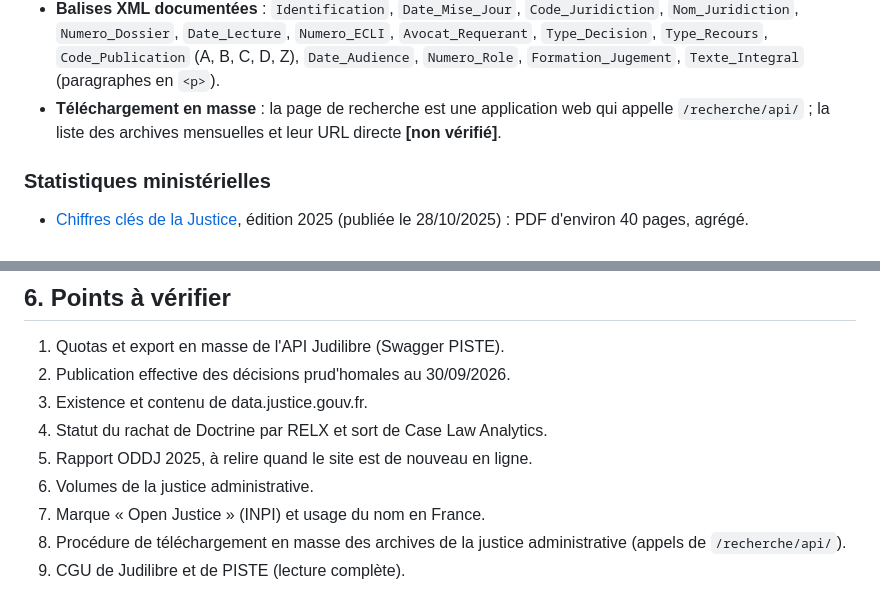
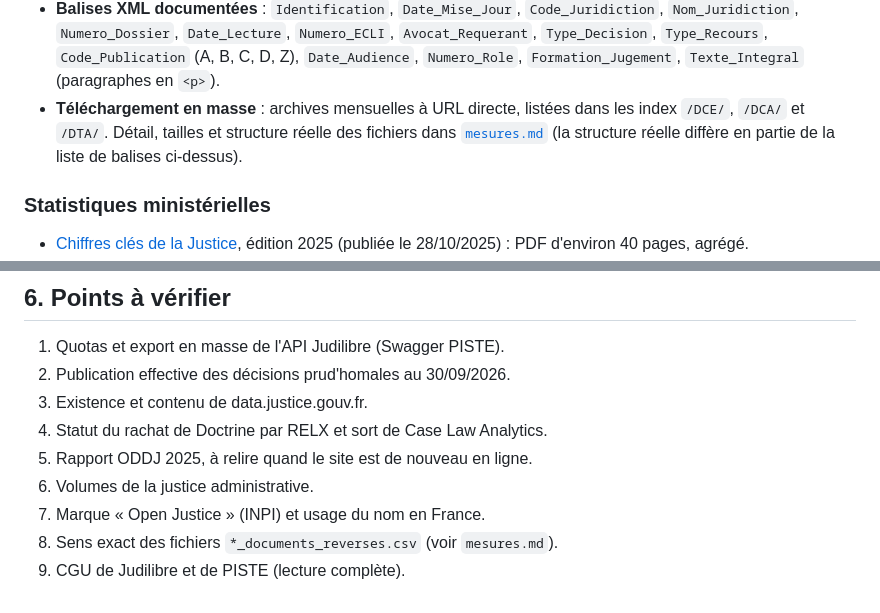
Before and after one commit to alanbouo/open-justice, a Markdown page: recherche.md, 2 parts joined by grey strips. Rendered like a GitHub page.

Commit message:
recherche: renvoi vers mesures.md, points à vérifier mis à jour
Co-Authored-By: Claude Sonnet 5.5 <noreply@anthropic.com>

```diff
--- a/recherche.md
+++ b/recherche.md
@@ -70,9 +70,10 @@ Sources : [Conseil d'État](https://www.conseil-etat.fr/decisions-de-justice/ope
   `Numero_ECLI`, `Avocat_Requerant`, `Type_Decision`, `Type_Recours`,
   `Code_Publication` (A, B, C, D, Z), `Date_Audience`, `Numero_Role`,
   `Formation_Jugement`, `Texte_Integral` (paragraphes en `<p>`).
-- **Téléchargement en masse** : la page de recherche est une application web
-  qui appelle `/recherche/api/` ; la liste des archives mensuelles et leur URL
-  directe **[non vérifié]**.
+- **Téléchargement en masse** : archives mensuelles à URL directe, listées
+  dans les index `/DCE/`, `/DCA/` et `/DTA/`. Détail, tailles et structure réelle
+  des fichiers dans [`mesures.md`](mesures.md) (la structure réelle diffère en
+  partie de la liste de balises ci-dessus).
 
 ### Statistiques ministérielles
 
@@ -202,6 +203,5 @@ tant qu'il n'est pas enregistré chez un registrar. Marques non vérifiées (INP
 5. Rapport ODDJ 2025, à relire quand le site est de nouveau en ligne.
 6. Volumes de la justice administrative.
 7. Marque « Open Justice » (INPI) et usage du nom en France.
-8. Procédure de téléchargement en masse des archives de la justice
-   administrative (appels de `/recherche/api/`).
+8. Sens exact des fichiers `*_documents_reverses.csv` (voir `mesures.md`).
 9. CGU de Judilibre et de PISTE (lecture complète).
```
